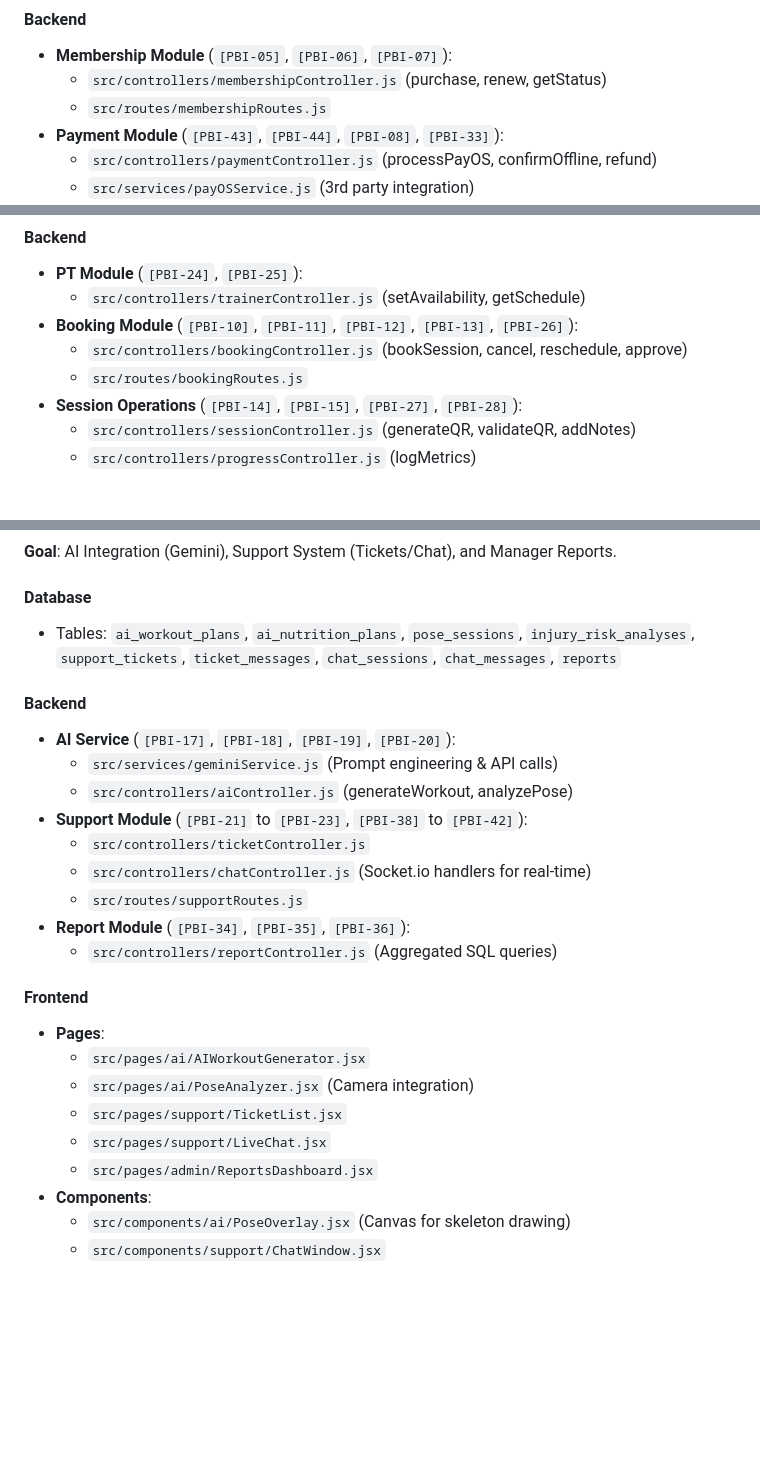
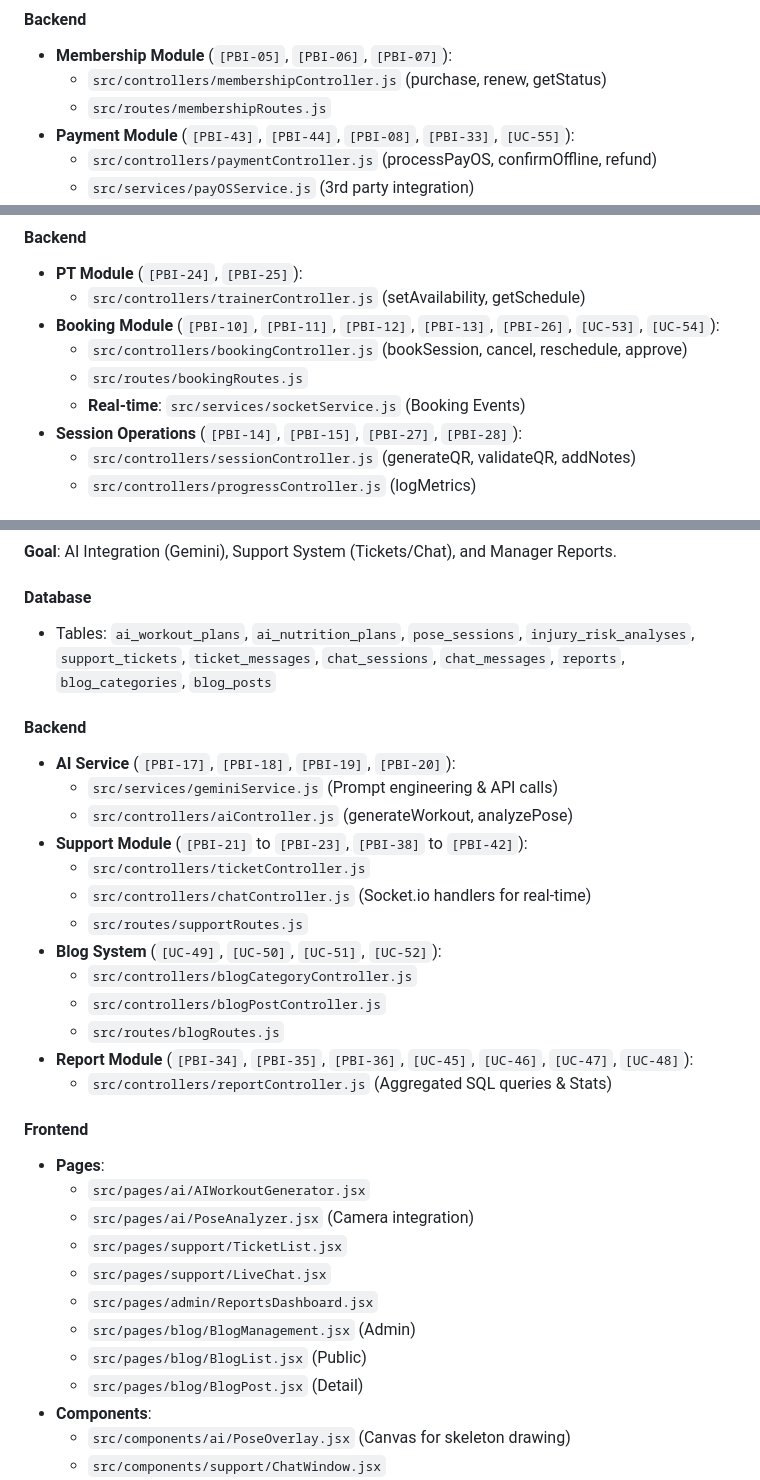
Before and after one commit to thx2an/gym-nexus, a Markdown page: HuongDan/Coding_Based_Sprint.md, 3 parts joined by grey strips. GitHub-like rendering; blank space fills up the shorter version.

Commit message:
Updating file md

```diff
--- a/HuongDan/Coding_Based_Sprint.md
+++ b/HuongDan/Coding_Based_Sprint.md
@@ -65,7 +65,7 @@ This document maps the Project Schedule and PBIs to specific source code files a
 - **Membership Module** (`[PBI-05]`, `[PBI-06]`, `[PBI-07]`):
   - `src/controllers/membershipController.js` (purchase, renew, getStatus)
   - `src/routes/membershipRoutes.js`
-- **Payment Module** (`[PBI-43]`, `[PBI-44]`, `[PBI-08]`, `[PBI-33]`):
+- **Payment Module** (`[PBI-43]`, `[PBI-44]`, `[PBI-08]`, `[PBI-33]`, `[UC-55]`):
   - `src/controllers/paymentController.js` (processPayOS, confirmOffline, refund)
   - `src/services/payOSService.js` (3rd party integration)
   - `src/routes/paymentRoutes.js`
@@ -96,9 +96,10 @@ This document maps the Project Schedule and PBIs to specific source code files a
 #### Backend
 - **PT Module** (`[PBI-24]`, `[PBI-25]`):
   - `src/controllers/trainerController.js` (setAvailability, getSchedule)
-- **Booking Module** (`[PBI-10]`, `[PBI-11]`, `[PBI-12]`, `[PBI-13]`, `[PBI-26]`):
+- **Booking Module** (`[PBI-10]`, `[PBI-11]`, `[PBI-12]`, `[PBI-13]`, `[PBI-26]`, `[UC-53]`, `[UC-54]`):
   - `src/controllers/bookingController.js` (bookSession, cancel, reschedule, approve)
   - `src/routes/bookingRoutes.js`
+  - **Real-time**: `src/services/socketService.js` (Booking Events)
 - **Session Operations** (`[PBI-14]`, `[PBI-15]`, `[PBI-27]`, `[PBI-28]`):
   - `src/controllers/sessionController.js` (generateQR, validateQR, addNotes)
   - `src/controllers/progressController.js` (logMetrics)
@@ -122,7 +123,7 @@ This document maps the Project Schedule and PBIs to specific source code files a
 **Goal**: AI Integration (Gemini), Support System (Tickets/Chat), and Manager Reports.
 
 #### Database
-- Tables: `ai_workout_plans`, `ai_nutrition_plans`, `pose_sessions`, `injury_risk_analyses`, `support_tickets`, `ticket_messages`, `chat_sessions`, `chat_messages`, `reports`
+- Tables: `ai_workout_plans`, `ai_nutrition_plans`, `pose_sessions`, `injury_risk_analyses`, `support_tickets`, `ticket_messages`, `chat_sessions`, `chat_messages`, `reports`, `blog_categories`, `blog_posts`
 
 #### Backend
 - **AI Service** (`[PBI-17]`, `[PBI-18]`, `[PBI-19]`, `[PBI-20]`):
@@ -132,8 +133,12 @@ This document maps the Project Schedule and PBIs to specific source code files a
   - `src/controllers/ticketController.js`
   - `src/controllers/chatController.js` (Socket.io handlers for real-time)
   - `src/routes/supportRoutes.js`
-- **Report Module** (`[PBI-34]`, `[PBI-35]`, `[PBI-36]`):
-  - `src/controllers/reportController.js` (Aggregated SQL queries)
+- **Blog System** (`[UC-49]`, `[UC-50]`, `[UC-51]`, `[UC-52]`):
+  - `src/controllers/blogCategoryController.js`
+  - `src/controllers/blogPostController.js`
+  - `src/routes/blogRoutes.js`
+- **Report Module** (`[PBI-34]`, `[PBI-35]`, `[PBI-36]`, `[UC-45]`, `[UC-46]`, `[UC-47]`, `[UC-48]`):
+  - `src/controllers/reportController.js` (Aggregated SQL queries & Stats)
 
 #### Frontend
 - **Pages**:
@@ -142,6 +147,9 @@ This document maps the Project Schedule and PBIs to specific source code files a
   - `src/pages/support/TicketList.jsx`
   - `src/pages/support/LiveChat.jsx`
   - `src/pages/admin/ReportsDashboard.jsx`
+  - `src/pages/blog/BlogManagement.jsx` (Admin)
+  - `src/pages/blog/BlogList.jsx` (Public)
+  - `src/pages/blog/BlogPost.jsx` (Detail)
 - **Components**:
   - `src/components/ai/PoseOverlay.jsx` (Canvas for skeleton drawing)
   - `src/components/support/ChatWindow.jsx`
```
